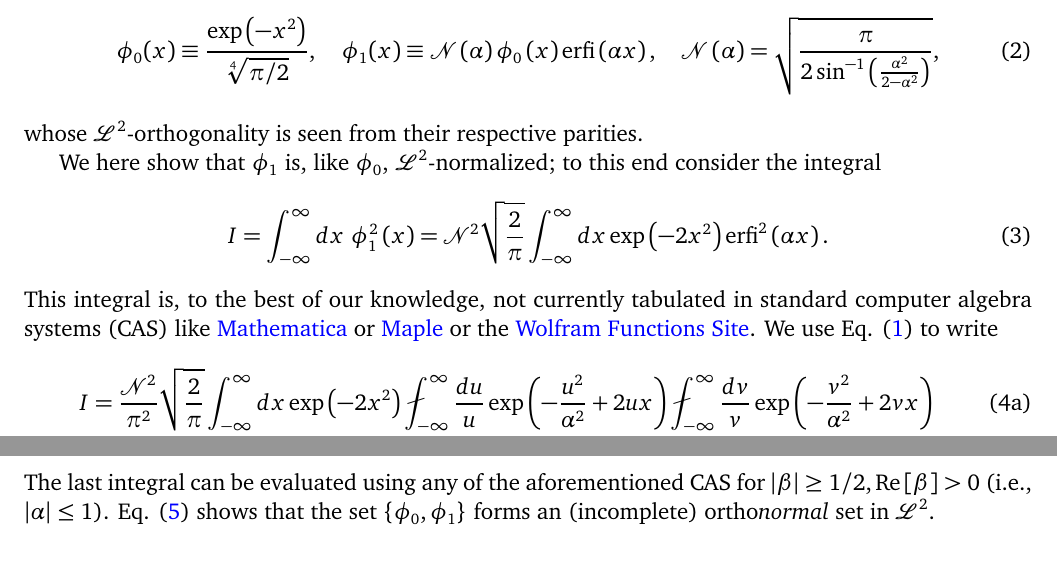
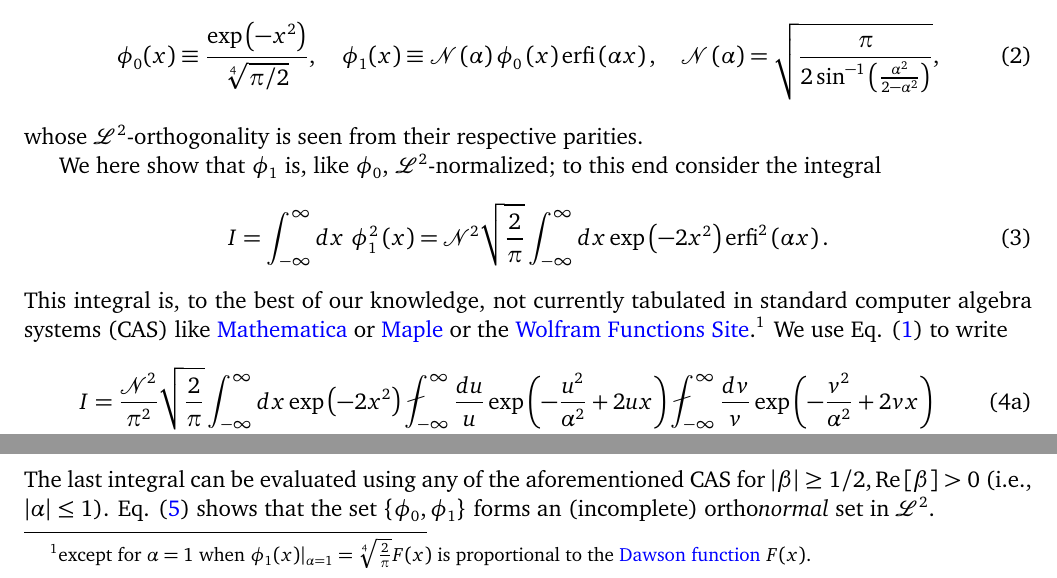
Before and after one commit to nquesada/nquesada.github.io, a LaTeX document (misc/erfi.tex): two parts of the page, joined at a grey line, cut so that both start at the same text. Compiled offline with pdfLaTeX.

Commit message:
Add comment about Dawson

```diff
--- a/misc/erfi.tex
+++ b/misc/erfi.tex
@@ -35,7 +35,7 @@ We here show that $\phi_1$ is, like $\phi_0$, $\mathcal{L}^2$-normalized; to thi
 \eq{
   I&=\int_{-\infty}^\infty dx \ \phi_1^2\left(x\right) =\mathcal{N}^2\sqrt{\frac{2}{\pi}}\int_{-\infty}^\infty dx  \exp\left(-2x^2\right)\erfi^2\left(\alpha x\right).
 }
-This integral is, to the best of our knowledge, not currently tabulated in standard computer algebra systems (CAS) like \href{http://www.wolfram.com/mathematica/}{Mathematica} or \href{http://www.maplesoft.com/}{Maple} or the \href{http://functions.wolfram.com/GammaBetaErf/Erfi/}{Wolfram Functions Site}.
+This integral is, to the best of our knowledge, not currently tabulated in standard computer algebra systems (CAS) like \href{http://www.wolfram.com/mathematica/}{Mathematica} or \href{http://www.maplesoft.com/}{Maple} or the \href{http://functions.wolfram.com/GammaBetaErf/Erfi/}{Wolfram Functions Site}.\footnote{except for $\alpha=1$ when $\phi_1(x)|_{\alpha=1} = \sqrt[4]{\frac{2}{\pi}} F(x) $ is proportional to the \href{https://mathworld.wolfram.com/DawsonsIntegral.html}{Dawson function} $F(x)$.}
 We use Eq. (\ref{eq:erfi-principal-integral}) to write
 \begin{subequations}
 \eq{
```
Also changed, not shown: misc/erfi.pdf.
